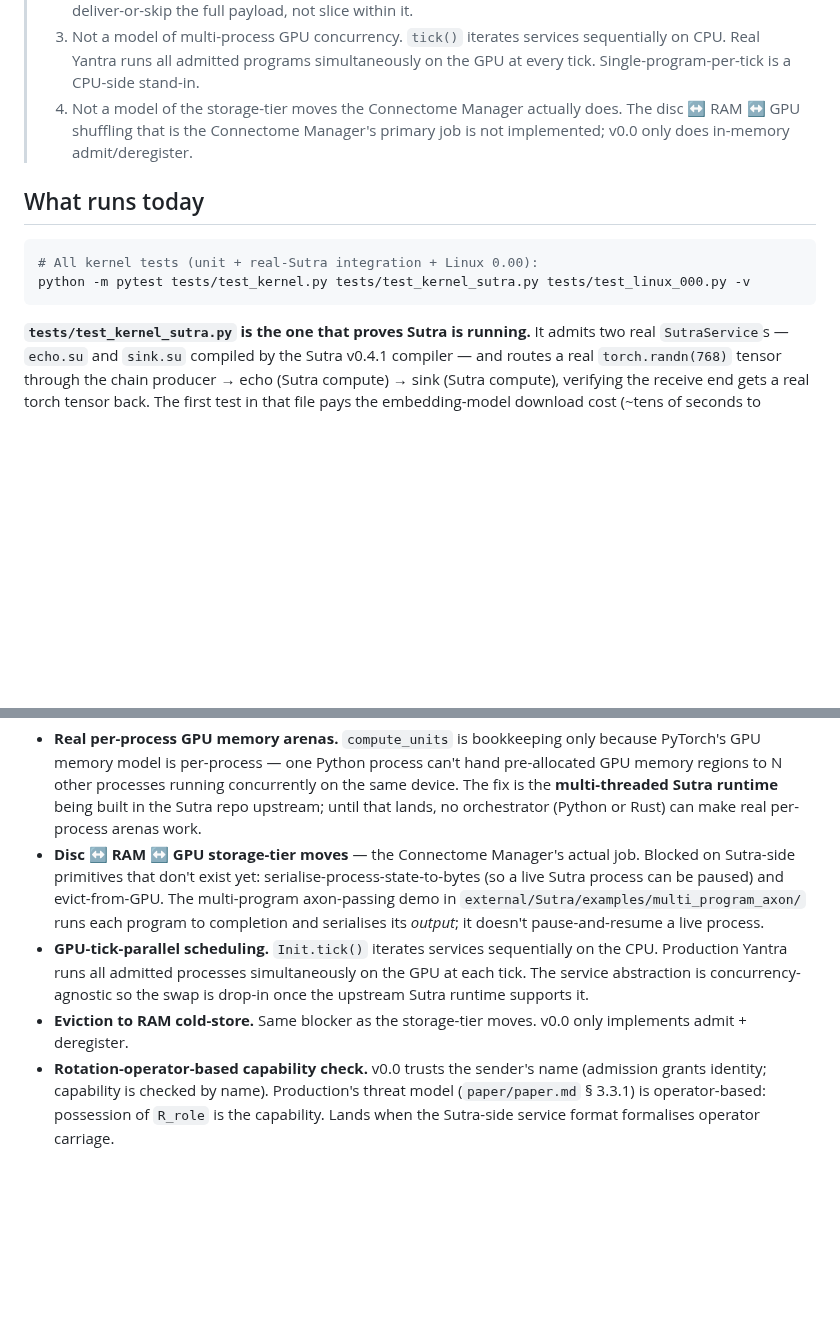
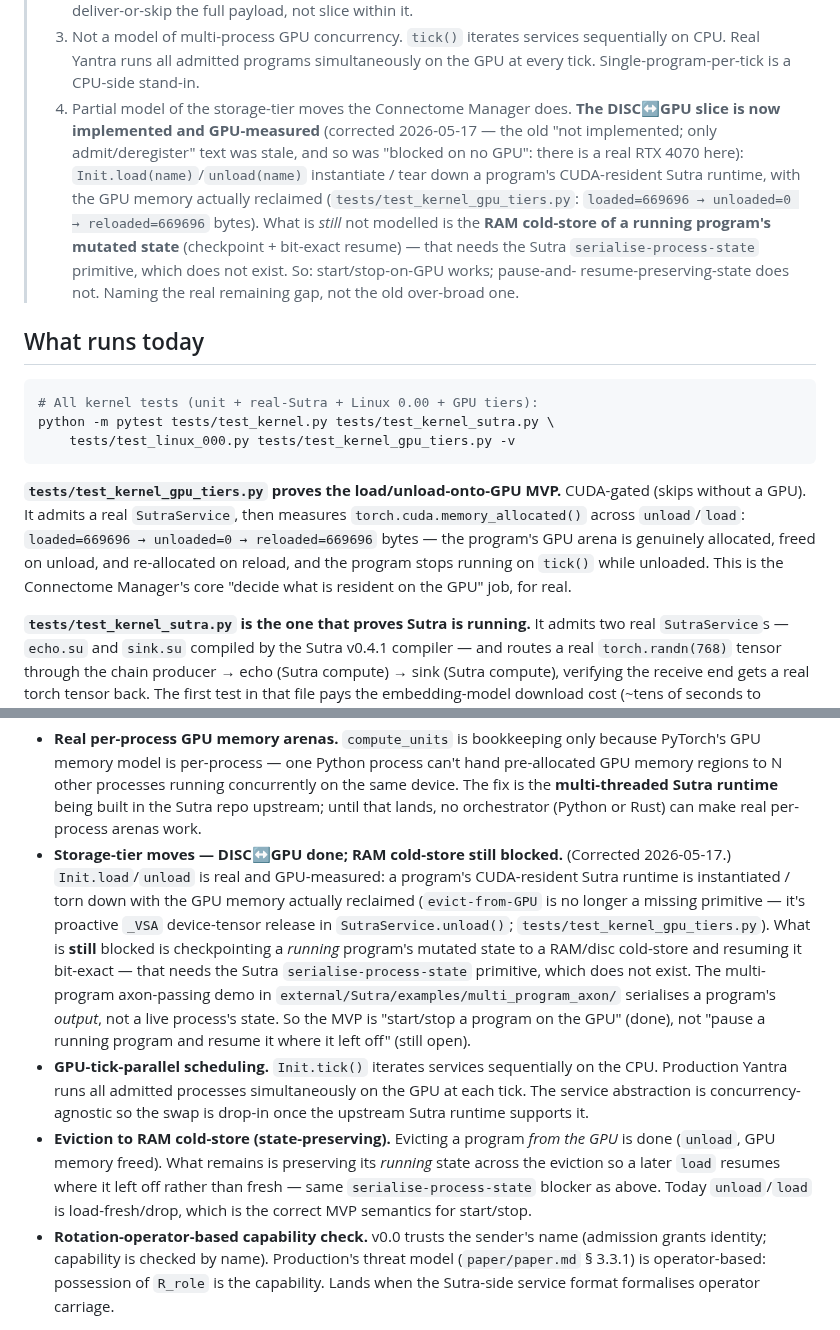
Before and after one commit to EmmaLeonhart/Yantra, a Markdown page: kernel/README.md, 2 parts joined by grey strips. Rendered like a GitHub page; blank space fills up the shorter version.

Commit message:
docs: correct stale "storage-tier moves not implemented / blocked on no GPU"
The kernel load/unload-onto-GPU MVP shipped + measured (commit
e9895af). Correcting the now-stale framing the moment it's wrong,
per the honesty rules — and naming the *real* remaining gap, not
the old over-broad one:

- kernel/README.md: the "Not a model of storage-tier moves / not
  implemented / only admit-deregister" caveat, the "Disc↔RAM↔GPU
  blocked on evict-from-GPU" out-of-scope bullet, and "Eviction to
  RAM cold-store — same blocker" all rewritten. DISC↔GPU is DONE
  and GPU-measured; evict-from-GPU is real (proactive _VSA
  device-tensor release), NOT a missing Sutra primitive. Still
  open: state-preserving RAM cold-store (needs Sutra
  serialise-process-state). Added the GPU-tiers test to "What runs
  today" with the measured 669696→0→669696 numbers.
- todo.md §1: storage-tier bullet + the "what's unblocked vs not"
  summary refreshed — DISC↔GPU done; "no spare GPU" was stale
  (real RTX 4070; that limit is VM-passthrough-only, not
  host-kernel-on-GPU).
- planning/18: item 4 (eviction) + the honest-call summary
  corrected to match.
- queue.md: completed kernel-MVP item removed (git log is the
  record); narrowed axon-connectome blocker remains.

Honest scope unchanged and repeated everywhere: start/stop a
program on the GPU = done; pause a running program and resume it
preserving mutated state = still open (Sutra serialise-process-
state). Not papered over.

Co-Authored-By: Claude Opus 4.7 (1M context) <noreply@anthropic.com>

````diff
--- a/kernel/README.md
+++ b/kernel/README.md
@@ -33,17 +33,39 @@
 >    iterates services sequentially on CPU. Real Yantra runs all
 >    admitted programs simultaneously on the GPU at every tick.
 >    Single-program-per-tick is a CPU-side stand-in.
-> 4. Not a model of the storage-tier moves the Connectome Manager
->    actually does. The disc ↔ RAM ↔ GPU shuffling that is the
->    Connectome Manager's primary job is not implemented; v0.0
->    only does in-memory admit/deregister.
+> 4. Partial model of the storage-tier moves the Connectome
+>    Manager does. **The DISC↔GPU slice is now implemented and
+>    GPU-measured** (corrected 2026-05-17 — the old "not
+>    implemented; only admit/deregister" text was stale, and so was
+>    "blocked on no GPU": there is a real RTX 4070 here):
+>    `Init.load(name)`/`unload(name)` instantiate / tear down a
+>    program's CUDA-resident Sutra runtime, with the GPU memory
+>    actually reclaimed (`tests/test_kernel_gpu_tiers.py`:
+>    `loaded=669696 → unloaded=0 → reloaded=669696` bytes). What is
+>    *still* not modelled is the **RAM cold-store of a running
+>    program's mutated state** (checkpoint + bit-exact resume) —
+>    that needs the Sutra `serialise-process-state` primitive,
+>    which does not exist. So: start/stop-on-GPU works; pause-and-
+>    resume-preserving-state does not. Naming the real remaining
+>    gap, not the old over-broad one.
 
 ## What runs today
 
 ```bash
-# All kernel tests (unit + real-Sutra integration + Linux 0.00):
-python -m pytest tests/test_kernel.py tests/test_kernel_sutra.py tests/test_linux_000.py -v
+# All kernel tests (unit + real-Sutra + Linux 0.00 + GPU tiers):
+python -m pytest tests/test_kernel.py tests/test_kernel_sutra.py \
+    tests/test_linux_000.py tests/test_kernel_gpu_tiers.py -v
 ```
+
+**`tests/test_kernel_gpu_tiers.py` proves the load/unload-onto-GPU
+MVP.** CUDA-gated (skips without a GPU). It admits a real
+`SutraService`, then measures `torch.cuda.memory_allocated()`
+across `unload`/`load`: `loaded=669696 → unloaded=0 →
+reloaded=669696` bytes — the program's GPU arena is genuinely
+allocated, freed on unload, and re-allocated on reload, and the
+program stops running on `tick()` while unloaded. This is the
+Connectome Manager's core "decide what is resident on the GPU"
+job, for real.
 
 **`tests/test_kernel_sutra.py` is the one that proves Sutra is
 running.** It admits two real `SutraService`s — `echo.su` and
@@ -116,21 +138,33 @@ Sutra-side work that hasn't shipped:
   being built in the Sutra repo upstream; until that lands, no
   orchestrator (Python or Rust) can make real per-process arenas
   work.
-- **Disc ↔ RAM ↔ GPU storage-tier moves** — the Connectome
-  Manager's actual job. Blocked on Sutra-side primitives that
-  don't exist yet: serialise-process-state-to-bytes (so a live
-  Sutra process can be paused) and evict-from-GPU. The
-  multi-program axon-passing demo in
-  `external/Sutra/examples/multi_program_axon/` runs each program
-  to completion and serialises its *output*; it doesn't
-  pause-and-resume a live process.
+- **Storage-tier moves — DISC↔GPU done; RAM cold-store still
+  blocked.** (Corrected 2026-05-17.) `Init.load`/`unload` is real
+  and GPU-measured: a program's CUDA-resident Sutra runtime is
+  instantiated / torn down with the GPU memory actually reclaimed
+  (`evict-from-GPU` is no longer a missing primitive — it's
+  proactive `_VSA` device-tensor release in
+  `SutraService.unload()`; `tests/test_kernel_gpu_tiers.py`).
+  What is **still** blocked is checkpointing a *running* program's
+  mutated state to a RAM/disc cold-store and resuming it bit-exact
+  — that needs the Sutra `serialise-process-state` primitive,
+  which does not exist. The multi-program axon-passing demo in
+  `external/Sutra/examples/multi_program_axon/` serialises a
+  program's *output*, not a live process's state. So the MVP is
+  "start/stop a program on the GPU" (done), not "pause a running
+  program and resume it where it left off" (still open).
 - **GPU-tick-parallel scheduling.** `Init.tick()` iterates
   services sequentially on the CPU. Production Yantra runs all
   admitted processes simultaneously on the GPU at each tick. The
   service abstraction is concurrency-agnostic so the swap is
   drop-in once the upstream Sutra runtime supports it.
-- **Eviction to RAM cold-store.** Same blocker as the storage-tier
-  moves. v0.0 only implements admit + deregister.
+- **Eviction to RAM cold-store (state-preserving).** Evicting a
+  program *from the GPU* is done (`unload`, GPU memory freed).
+  What remains is preserving its *running* state across the
+  eviction so a later `load` resumes where it left off rather than
+  fresh — same `serialise-process-state` blocker as above. Today
+  `unload`/`load` is load-fresh/drop, which is the correct MVP
+  semantics for start/stop.
 - **Rotation-operator-based capability check.** v0.0 trusts the
   sender's name (admission grants identity; capability is checked
   by name). Production's threat model
````
Also changed, not shown: planning/18-kernel-browser-readiness.md (+2 -2 lines), todo.md (+26 -12 lines).
